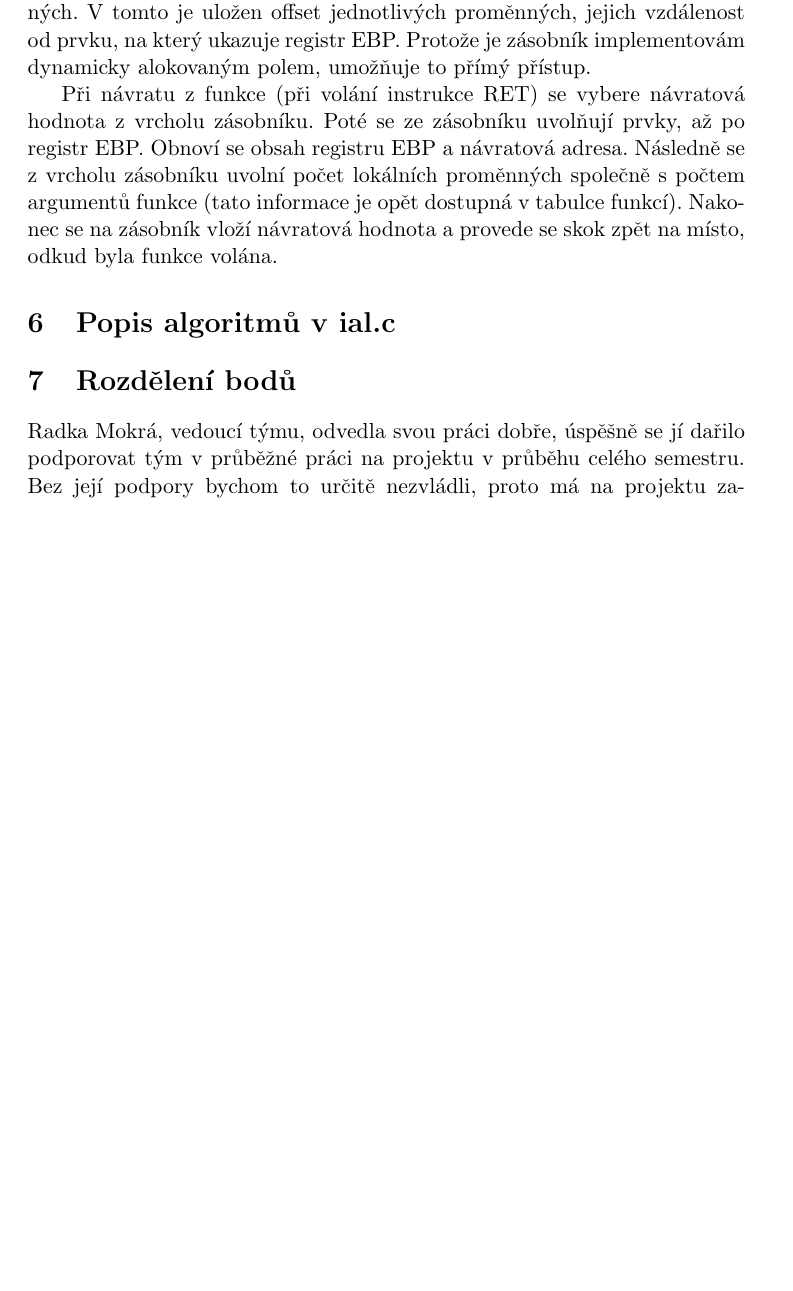
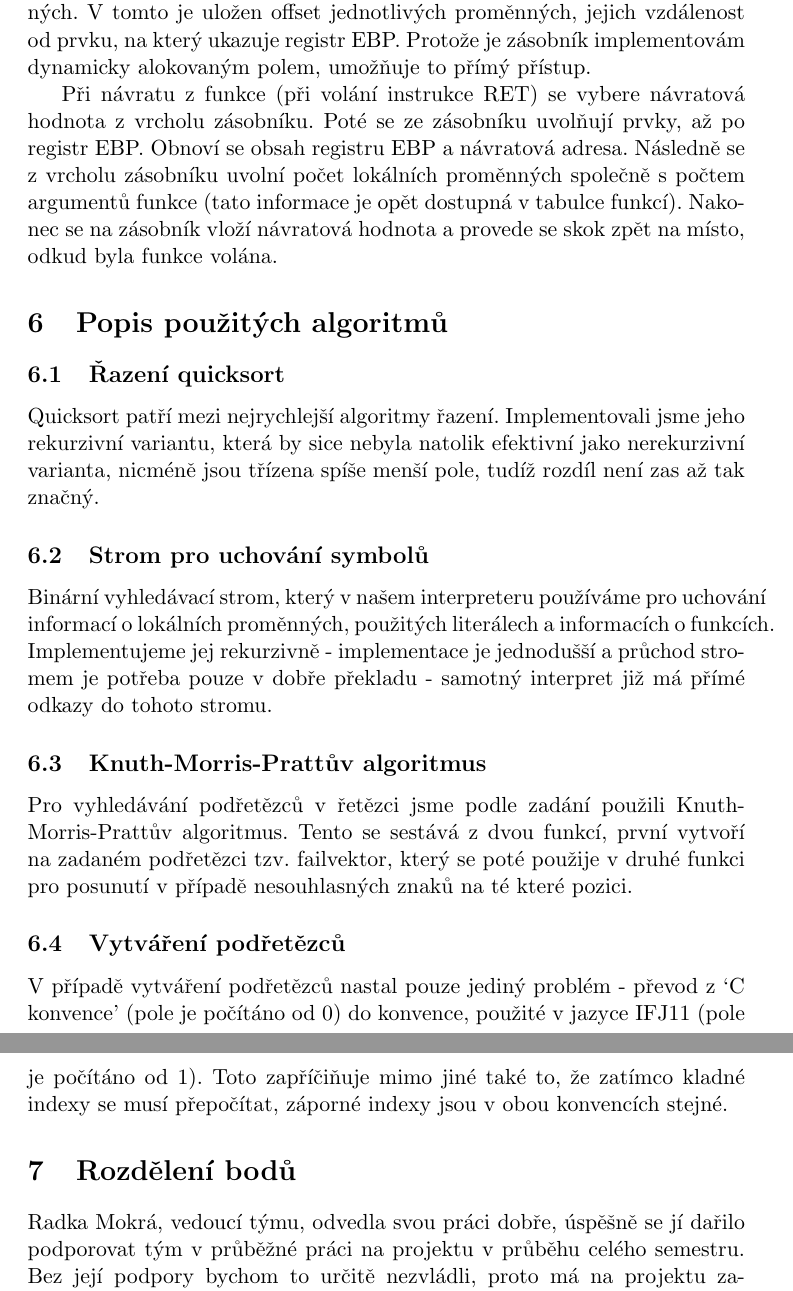
Before and after one commit to garretraziel/guppy, a LaTeX document (doc/dokumentace.tex): part of page 5 of 5 before the commit and two parts of pages 5 and 6 of 6 after it, the two joined at a grey line, cut so that both start at the same text, the shorter picture padded with empty space. Compiled offline with pdfLaTeX.

Commit message:
pridany zvasty o ial.c

```diff
--- a/doc/dokumentace.tex
+++ b/doc/dokumentace.tex
@@ -41,7 +48,23 @@ Pro přístup k lokálním proměnným se používá strom lokálních pro\-měn
 
 Při návratu z funkce (při volání instrukce RET) se vybere návratová hodnota z vrcholu zásobníku. Poté se ze zásobníku uvolňují prvky, až po registr EBP. Obnoví se obsah registru EBP a návratová adresa. Následně se z vrcholu zásobníku uvolní počet lokálních proměnných společně s počtem argumentů funkce (tato informace je opět dostupná v tabulce funkcí). Nakonec se na zásobník vloží návratová hodnota a provede se skok zpět na místo, odkud byla funkce volána.
 
-\section{Popis algoritmů v ial.c}
+\section{Popis použitých algoritmů}
+
+\subsection{Řazení quicksort}
+
+Quicksort patří mezi nejrychlejší algoritmy řazení. Implementovali jsme jeho rekurzivní variantu, která by sice nebyla natolik efektivní jako nerekurzivní varianta, nicméně jsou třízena spíše menší pole, tudíž rozdíl není zas až tak značný.
+
+\subsection{Strom pro uchování symbolů}
+
+Binární vyhledávací strom, který v našem interpreteru používáme pro uchování informací o lokálních proměnných, použitých literálech a informacích o funkcích. Implementujeme jej rekurzivně - implementace je jednodušší a průchod stromem je potřeba pouze v dobře překladu - samotný interpret již má přímé odkazy do tohoto stromu.
+
+\subsection{Knuth-Morris-Prattův algoritmus}
+
+Pro vyhledávání podřetězců v řetězci jsme podle zadání použili Knuth-Morris-Prattův algoritmus. Tento se sestává z dvou funkcí, první vytvoří na zadaném podřetězci tzv. failvektor, který se poté použije v druhé funkci pro posunutí v případě nesouhlasných znaků na té které pozici.
+
+\subsection{Vytváření podřetězců}
+
+V případě vytváření podřetězců nastal pouze jediný problém - převod z `C konvence' (pole je počítáno od 0) do konvence, použité v jazyce IFJ11 (pole je počítáno od 1). Toto zapříčiňuje mimo jiné také to, že zatímco kladné indexy se musí přepočítat, záporné indexy jsou v obou konvencích stejné.
 
 \section{Rozdělení bodů}
 
```
Also changed, not shown: doc/dokumentace.tex (7 more changed lines).
